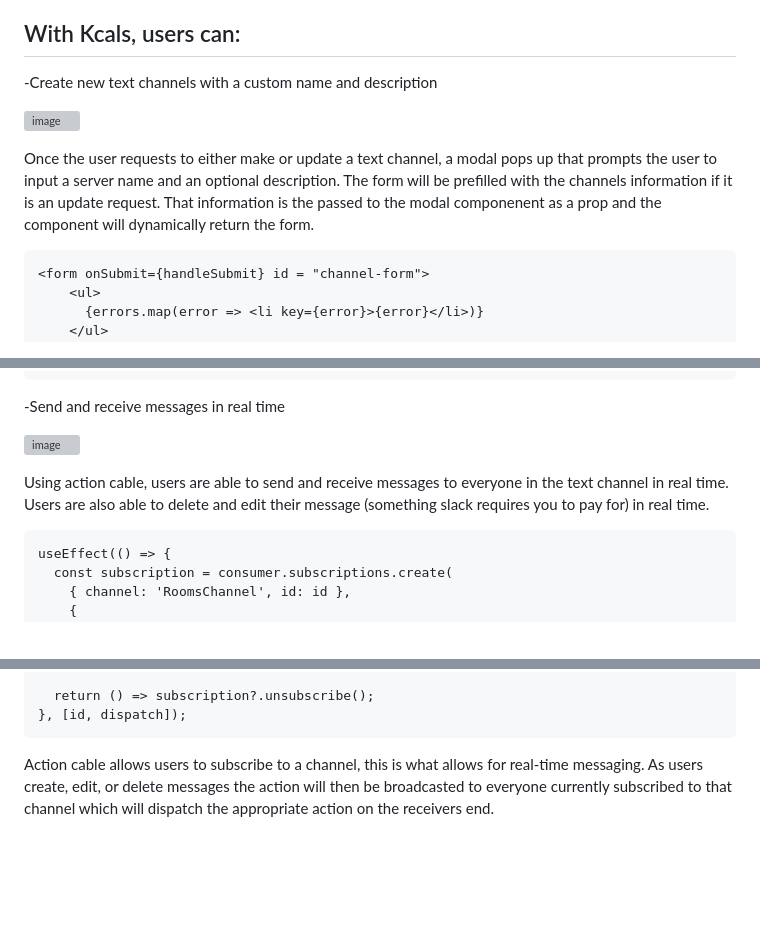
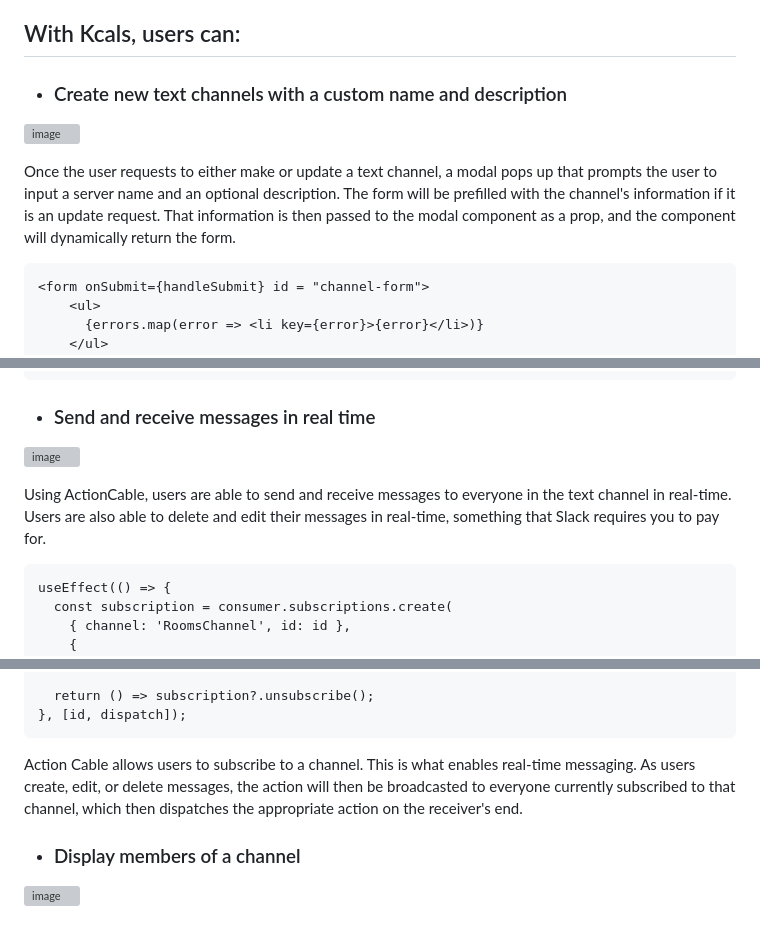
Before and after one commit to kliu33/Kcals, a Markdown page: README.md, 3 parts joined by grey strips. GitHub-like rendering; blank space fills up the shorter version; grey boxes are pictures that could not be loaded.

````diff
--- a/README.md
+++ b/README.md
@@ -13,12 +13,12 @@
 
 ## With Kcals, users can:
 
-  -Create new text channels with a custom name and description
+ - ### Create new text channels with a custom name and description
 
   ![image](https://user-images.githubusercontent.com/30753677/233995448-31456909-e16d-47c1-be7e-4ad0a747bb26.png)
 
 
-  Once the user requests to either make or update a text channel, a modal pops up that prompts the user to input a server name and an optional description. The form will be prefilled with the channels information if it is an update request. That information is the passed to the modal componenent as a prop and the component will dynamically return the form.
+  Once the user requests to either make or update a text channel, a modal pops up that prompts the user to input a server name and an optional description. The form will be prefilled with the channel's information if it is an update request. That information is then passed to the modal component as a prop, and the component will dynamically return the form.
 
   ```
   <form onSubmit={handleSubmit} id = "channel-form">
@@ -57,11 +57,11 @@
       <button type="submit" id="create">{props.channel ? "Update" : "Create"}</button>
   ```
 
-  -Send and receive messages in real time
+ - ### Send and receive messages in real time
 
   ![image](https://user-images.githubusercontent.com/30753677/234086962-4fbf72fe-fcae-4af7-9646-8ee9d5fbd0dd.png)
 
-  Using action cable, users are able to send and receive messages to everyone in the text channel in real time. Users are also able to delete and edit their message (something slack requires you to pay for) in real time.
+  Using ActionCable, users are able to send and receive messages to everyone in the text channel in real-time. Users are also able to delete and edit their messages in real-time, something that Slack requires you to pay for.
 
   ```
   useEffect(() => {
@@ -90,4 +90,8 @@
   }, [id, dispatch]);
   ```
 
-  Action cable allows users to subscribe to a channel, this is what allows for real-time messaging. As users create, edit, or delete messages the action will then be broadcasted to everyone currently subscribed to that channel which will dispatch the appropriate action on the receivers end.
+  Action Cable allows users to subscribe to a channel. This is what enables real-time messaging. As users create, edit, or delete messages, the action will then be broadcasted to everyone currently subscribed to that channel, which then dispatches the appropriate action on the receiver's end.
+
+- ### Display members of a channel
+
+![image](https://user-images.githubusercontent.com/30753677/234089793-574bd31d-eb01-4602-97c4-e0b8251e4c26.png)
````
